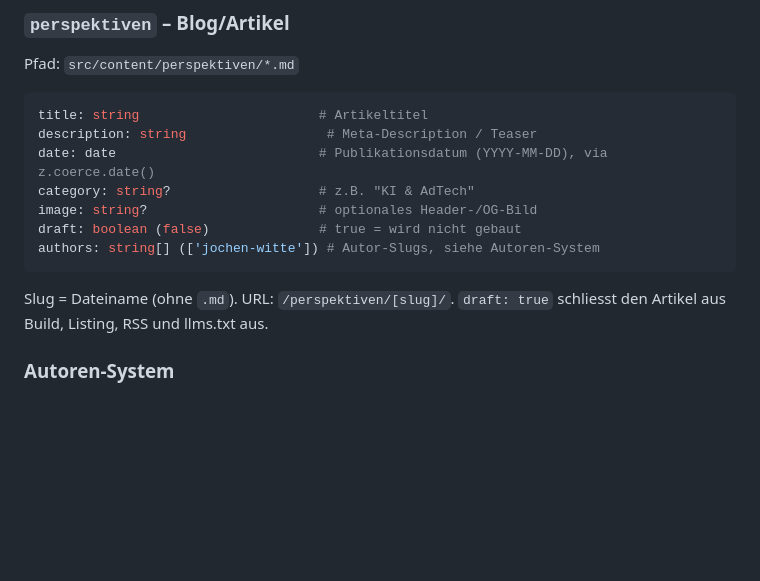
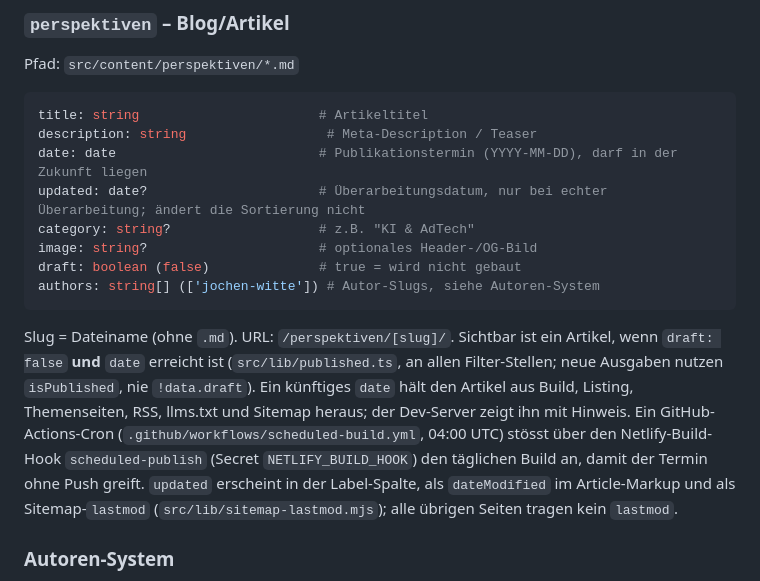
Before and after one commit to jowitte/fumu-ch, a Markdown page: CLAUDE.md, the part around the change. GitHub-like rendering; blank space fills up the shorter version.

Commit message:
CLAUDE.md: perspektiven-Schema um updated und die Sichtbarkeitsregel ergänzt
Co-Authored-By: Claude Fable 5.1 <noreply@anthropic.com>
Claude-Session: https://claude.ai/code/session_01FeEbKFCDQSX24Fhf9Ns5qu

````diff
--- a/CLAUDE.md
+++ b/CLAUDE.md
@@ -67,14 +67,15 @@ Pfad: `src/content/perspektiven/*.md`
 ```yaml
 title: string                       # Artikeltitel
 description: string                  # Meta-Description / Teaser
-date: date                          # Publikationsdatum (YYYY-MM-DD), via z.coerce.date()
+date: date                          # Publikationstermin (YYYY-MM-DD), darf in der Zukunft liegen
+updated: date?                      # Überarbeitungsdatum, nur bei echter Überarbeitung; ändert die Sortierung nicht
 category: string?                   # z.B. "KI & AdTech"
 image: string?                      # optionales Header-/OG-Bild
 draft: boolean (false)              # true = wird nicht gebaut
 authors: string[] (['jochen-witte']) # Autor-Slugs, siehe Autoren-System
 ```
 
-Slug = Dateiname (ohne `.md`). URL: `/perspektiven/[slug]/`. `draft: true` schliesst den Artikel aus Build, Listing, RSS und llms.txt aus.
+Slug = Dateiname (ohne `.md`). URL: `/perspektiven/[slug]/`. Sichtbar ist ein Artikel, wenn `draft: false` **und** `date` erreicht ist (`src/lib/published.ts`, an allen Filter-Stellen; neue Ausgaben nutzen `isPublished`, nie `!data.draft`). Ein künftiges `date` hält den Artikel aus Build, Listing, Themenseiten, RSS, llms.txt und Sitemap heraus; der Dev-Server zeigt ihn mit Hinweis. Ein GitHub-Actions-Cron (`.github/workflows/scheduled-build.yml`, 04:00 UTC) stösst über den Netlify-Build-Hook `scheduled-publish` (Secret `NETLIFY_BUILD_HOOK`) den täglichen Build an, damit der Termin ohne Push greift. `updated` erscheint in der Label-Spalte, als `dateModified` im Article-Markup und als Sitemap-`lastmod` (`src/lib/sitemap-lastmod.mjs`); alle übrigen Seiten tragen kein `lastmod`.
 
 ### Autoren-System
 
````
